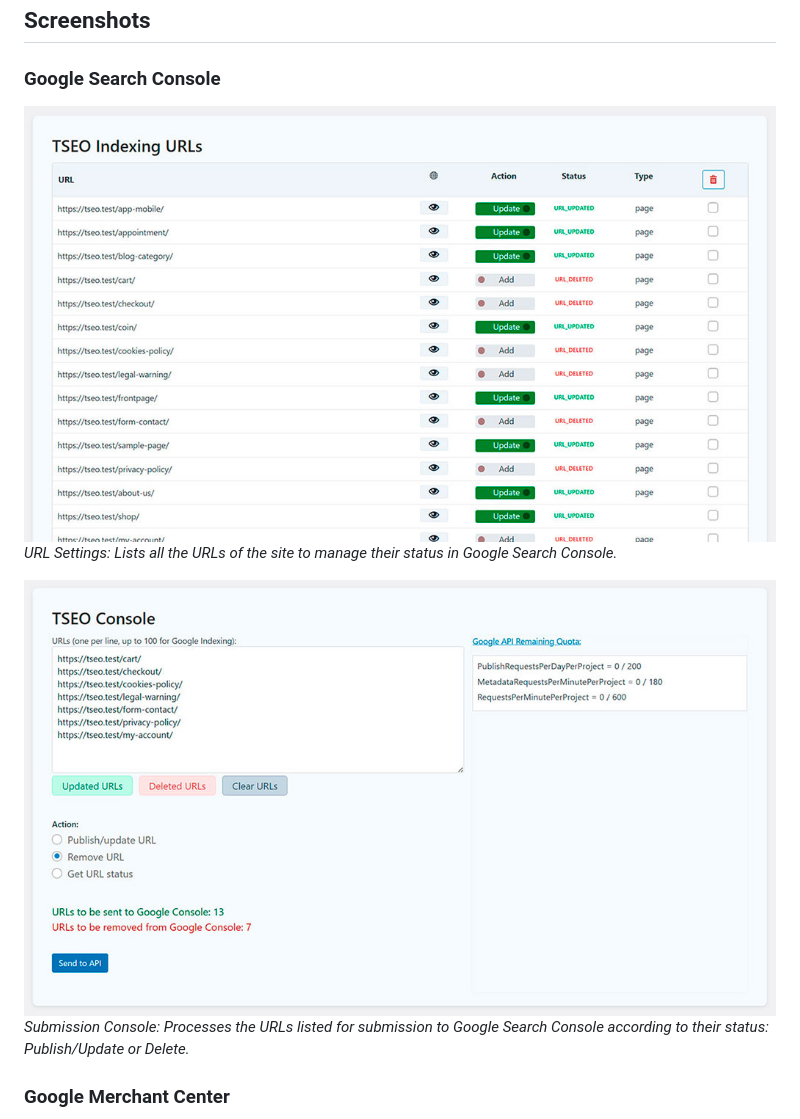
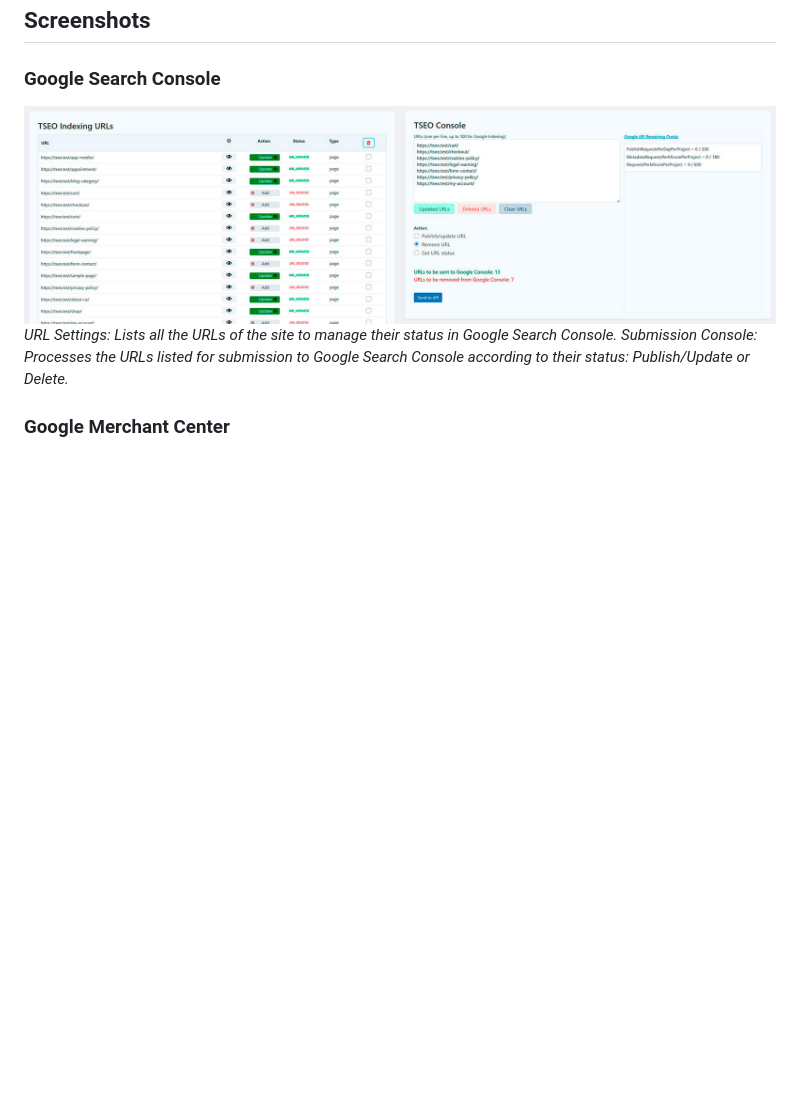
Before and after one commit to tseopro/tseoindexing, a Markdown page: README.md, the part around the change printed below. GitHub-like rendering; pictures changed too: assets/img/tseoindexing-console-search.jpg (added), assets/img/tseoindexing-url-deleted.jpg (deleted), assets/img/tseoindexing-url-settings.jpg (deleted); blank space fills up the shorter version.

```diff
--- a/README.md
+++ b/README.md
@@ -54,11 +54,8 @@ The AI uses advanced algorithms to analyze your content and create SEO-friendly
 
 ### Google Search Console
 
-![URL Settings](assets/img/tseoindexing-url-settings.jpg)
-*URL Settings: Lists all the URLs of the site to manage their status in Google Search Console.*
-
-![Submission Console](assets/img/tseoindexing-url-deleted.jpg)
-*Submission Console: Processes the URLs listed for submission to Google Search Console according to their status: Publish/Update or Delete.*
+![Search Console](assets/img/tseoindexing-console-search.jpg)
+*URL Settings: Lists all the URLs of the site to manage their status in Google Search Console. Submission Console: Processes the URLs listed for submission to Google Search Console according to their status: Publish/Update or Delete.*
 
 ### Google Merchant Center
 
```
Also changed, not shown: other parts of README.md (+2 -5 lines), assets/img/tseoindexing-merchant-center.jpg (added), assets/img/tseoindexing-product-edit.jpg (deleted), assets/img/tseoindexing-product-listing.jpg (deleted).
